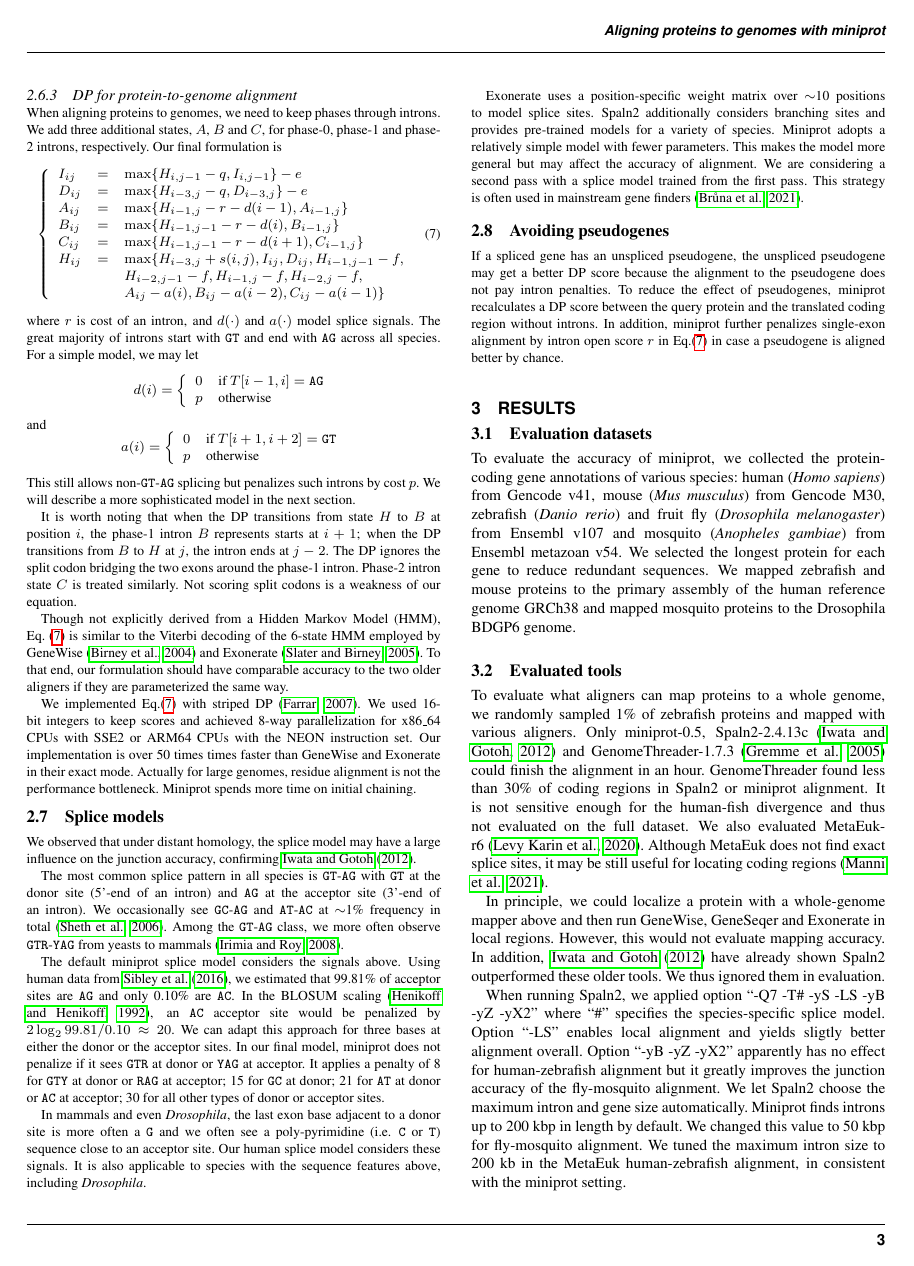
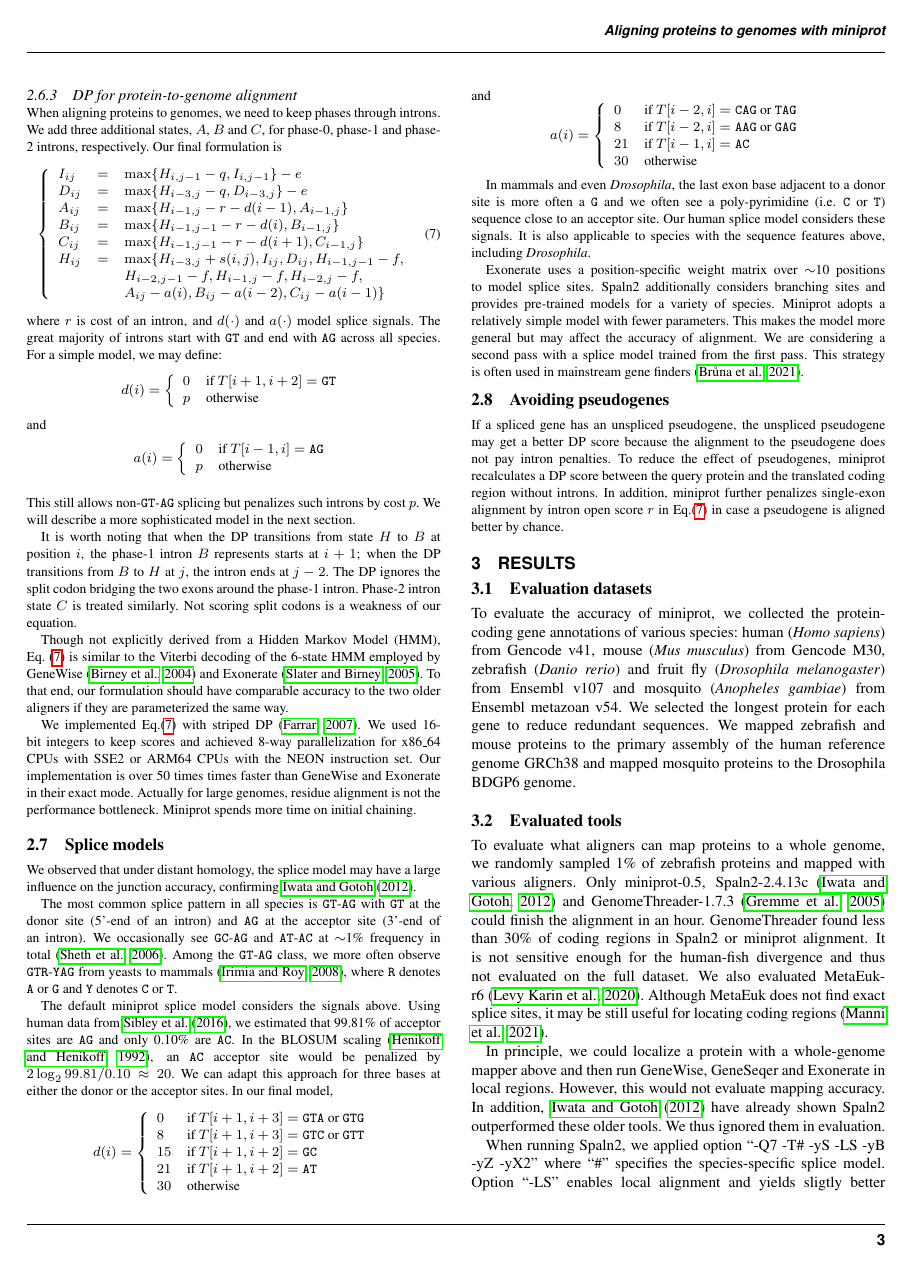
Before and after one commit to lh3/miniprot, a LaTeX paper (tex/miniprot.tex): page 3 of 5. Compiled offline with pdfLaTeX.

Commit message:
minor improvement to the manuscript

```diff
--- a/tex/miniprot.tex
+++ b/tex/miniprot.tex
@@ -319,17 +319,17 @@ H_{ij}&=&\max\{ H_{i-3,j}+s(i,j), I_{ij}, D_{ij}, H_{i-1,j-1}-f, \\
 \end{equation}
 where $r$ is cost of an intron, and $d(\cdot)$ and $a(\cdot)$ model splice
 signals. The great majority of introns start with ${\tt GT}$ and end with ${\tt
-AG}$ across all species. For a simple model, we may let
+AG}$ across all species. For a simple model, we may define:
 $$
 d(i)=\left\{\begin{array}{ll}
-0 & \mbox{if $T[i-1,i]={\tt AG}$}\\
+0 & \mbox{if $T[i+1,i+2]={\tt GT}$}\\
 p & \mbox{otherwise}\\
 \end{array}\right.
 $$
 and
 $$
 a(i)=\left\{\begin{array}{ll}
-0 & \mbox{if $T[i+1,i+2]={\tt GT}$}\\
+0 & \mbox{if $T[i-1,i]={\tt AG}$}\\
 p & \mbox{otherwise}\\
 \end{array}\right.
 $$
@@ -366,18 +366,33 @@ ${\tt GT}$ at the donor site (5'-end of an intron) and ${\tt AG}$ at the
 acceptor site (3'-end of an intron). We occasionally see ${\tt GC}$-${\tt AG}$
 and ${\tt AT}$-${\tt AC}$ at $\sim$1\% frequency in total~\citep{Sheth:2006vg}.
 Among the ${\tt GT}$-${\tt AG}$ class, we more often observe ${\tt GTR}$-${\tt
-YAG}$ from yeasts to mammals~\citep{Irimia:2008aa}.
+YAG}$ from yeasts to mammals~\citep{Irimia:2008aa}, where ${\tt R}$ denotes
+${\tt A}$ or ${\tt G}$ and ${\tt Y}$ denotes ${\tt C}$ or ${\tt T}$.
 
 The default miniprot splice model considers the signals above. Using human data
 from~\citet{Sibley:2016vh}, we estimated that 99.81\% of acceptor sites are ${\tt
 AG}$ and only 0.10\% are ${\tt AC}$. In the BLOSUM
 scaling~\citep{Henikoff:1992tk}, an ${\tt AC}$ acceptor site would be penalized
 by $2\log_2 99.81/0.10\approx 20$. We can adapt this approach for three bases at
-either the donor or the acceptor sites. In our final model, miniprot does not
-penalize if it sees ${\tt GTR}$ at donor or ${\tt YAG}$ at acceptor. It applies
-a penalty of 8 for ${\tt GTY}$ at donor or ${\tt RAG}$ at acceptor; 15 for
-${\tt GC}$ at donor; 21 for ${\tt AT}$ at donor or ${\tt AC}$ at acceptor; 30
-for all other types of donor or acceptor sites.
+either the donor or the acceptor sites. In our final model,
+$$
+d(i)=\left\{\begin{array}{ll}
+0 & \mbox{if $T[i+1,i+3]={\tt GTA}$ or ${\tt GTG}$}\\
+8 & \mbox{if $T[i+1,i+3]={\tt GTC}$ or ${\tt GTT}$}\\
+15 & \mbox{if $T[i+1,i+2]={\tt GC}$}\\
+21 & \mbox{if $T[i+1,i+2]={\tt AT}$}\\
+30 & \mbox{otherwise}\\
+\end{array}\right.
+$$
+and
+$$
+a(i)=\left\{\begin{array}{ll}
+0 & \mbox{if $T[i-2,i]={\tt CAG}$ or ${\tt TAG}$}\\
+8 & \mbox{if $T[i-2,i]={\tt AAG}$ or ${\tt GAG}$}\\
+21 & \mbox{if $T[i-1,i]={\tt AC}$}\\
+30 & \mbox{otherwise}\\
+\end{array}\right.
+$$
 
 In mammals and even \emph{Drosophila}, the last exon base adjacent to a donor site
 is more often a ${\tt G}$ and we often see a poly-pyrimidine (i.e. ${\tt C}$ or
```
Also changed, not shown: tex/miniprot.bib (+8 -0 lines), tex/miniprot.tex (10 more changed lines).
